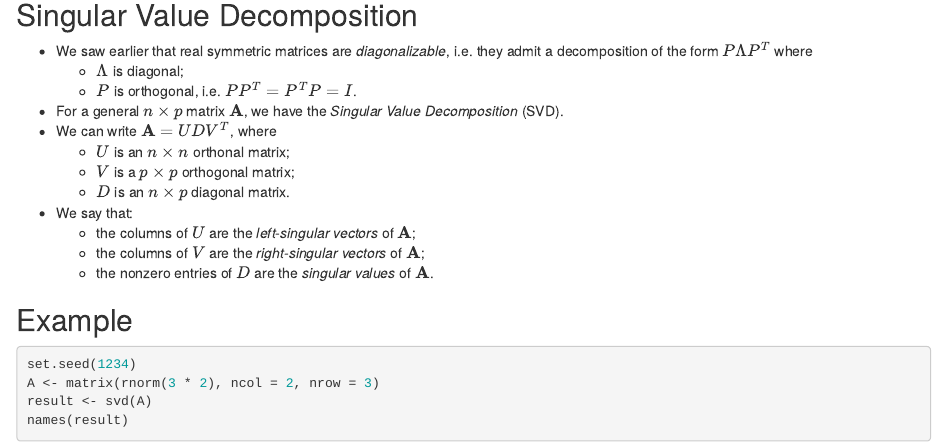
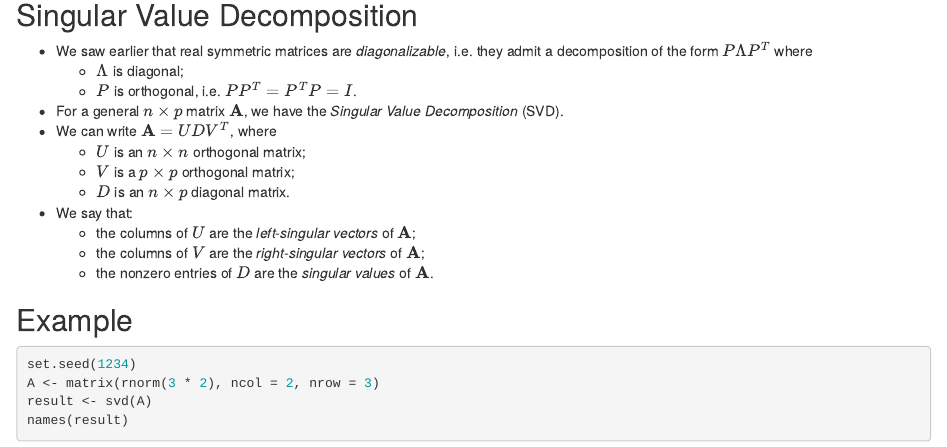
Before and after one commit to turgeonmaxime/w20-stat7200, an R Markdown document (content/slides/review-linear-algebra.Rmd): the page in a window 1100 px wide, from 3060 px down. Rendered offline with R 4.5, knitr and Pandoc, with nearby package versions; drawn as R Markdown's standard HTML page in place of the format the file asks for.

Commit message:
fix typo

```diff
--- a/content/slides/review-linear-algebra.Rmd
+++ b/content/slides/review-linear-algebra.Rmd
@@ -145,7 +145,7 @@ all.equal(A, t(L) %*% L) # CHECK
     + $P$ is orthogonal, i.e. $PP^T = P^TP=I$.
   - For a general $n\times p$ matrix $\mathbf{A}$, we have the *Singular Value Decomposition* (SVD).
   - We can write $\mathbf{A} = UDV^T$, where
-    + $U$ is an $n\times n$ orthonal matrix;
+    + $U$ is an $n\times n$ orthogonal matrix;
     + $V$ is a $p \times p$ orthogonal matrix;
     + $D$ is an $n\times p$ diagonal matrix.
   - We say that:
--- a/resources/_gen/assets/scss/w20-stat7200/book.scss_50fc8c04e12a2f59027287995557ceff.json
+++ b/resources/_gen/assets/scss/w20-stat7200/book.scss_50fc8c04e12a2f59027287995557ceff.json
@@ -1 +1 @@
-{"Target":"book.min.daeb3603c687f9ac8113081371aff99b3a3a6406ce59d6f8e0a2d0e545b7bd24.css","MediaType":"text/css","Data":{"Integrity":"sha256-2us2A8aH+ayBEwgTca/5mzo6ZAbOWdb44KLQ5UW3vSQ="}}
+{"Target":"book.min.3845c1ae899a405406825dbb3c2fa5af1c34611bc5c58551ef3037392844503d.css","MediaType":"text/css","Data":{"Integrity":"sha256-OEXBromaQFQGgl27PC+lrxw0YRvFxYVR7zA3OShEUD0="}}
```
Also changed, not shown: static/slides/review-linear-algebra.R (+7 -7 lines), static/slides/review-linear-algebra.pdf, 1 other file.
